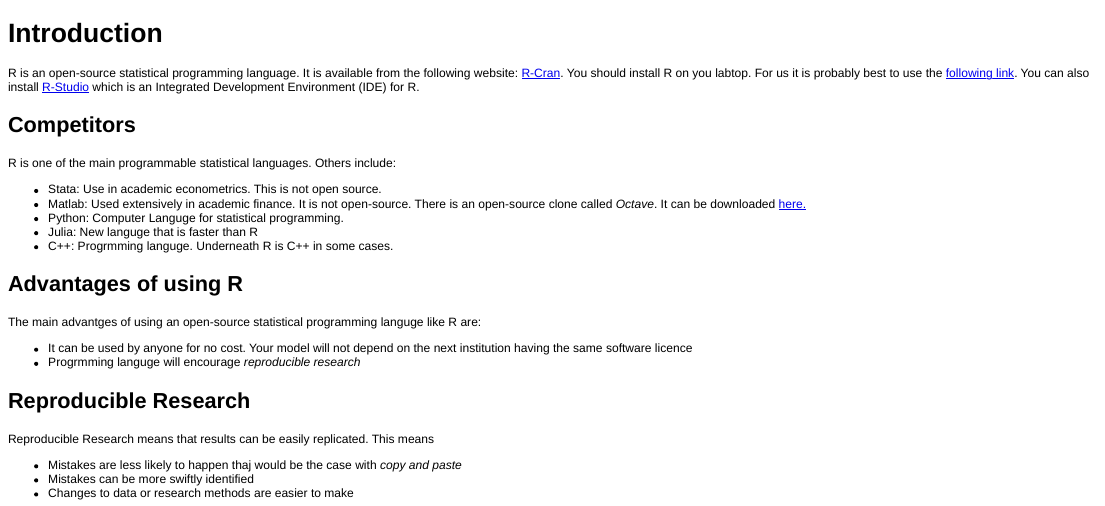
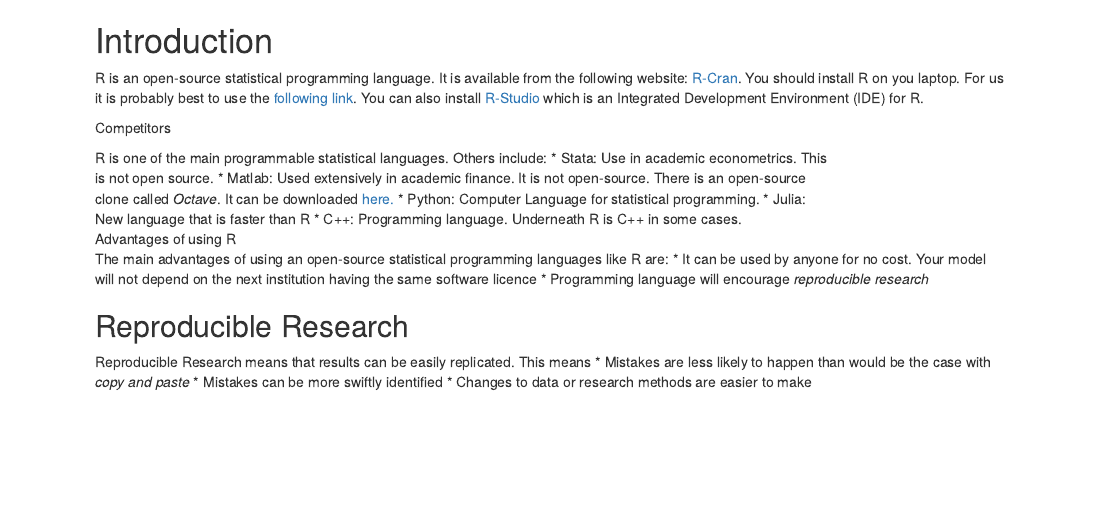
Before and after one commit to RobHayward/R-Course, an R Markdown document (Knitr/Intro/Intro.rmd): the page in a window 1100 px wide, from its top. The pictures show the output file Knitr/Intro/Intro.html that the author committed with the source, opened offline.

Commit message:
Updated some files.

```diff
--- a/Knitr/Intro/Intro.rmd
+++ b/Knitr/Intro/Intro.rmd
@@ -1,25 +1,27 @@
 Introduction
 ========================================================
-R is an open-source statistical programming language.  It is available from the following website: [R-Cran](http://www.r-project.org/). You should install R on you labtop.  For us it is probably best to use the [following link](http://www.stats.bris.ac.uk/R/).  You can also install [R-Studio](https://www.rstudio.com/) which is an Integrated Development Environment (IDE) for R.
+R is an open-source statistical programming language.  It is available from the following website: [R-Cran](http://www.r-project.org/). You should install R on you laptop.  For us it is probably best to use the [following link](http://www.stats.bris.ac.uk/R/).  You can also install [R-Studio](https://www.rstudio.com/) which is an Integrated Development Environment (IDE) for R.
+
 Competitors
+
 ----------------------------------------------------------
 R is one of the main programmable statistical languages.  Others include:
 * Stata:  Use in academic econometrics. This is not open source.
 * Matlab:  Used extensively in academic finance.  It is not open-source.  There is an open-source clone called *Octave*.  It can be downloaded [here.](https://www.gnu.org/software/octave/)
-* Python: Computer Languge for statistical programming.
-* Julia:  New languge that is faster than R
-* C++:  Progrmming languge.  Underneath R is C++ in some cases.
+* Python: Computer Language for statistical programming.
+* Julia:  New language that is faster than R
+* C++:  Programming language.  Underneath R is C++ in some cases.
 
 Advantages of using R
 ------------------------------------------------------------
-The main advantges of using an open-source statistical programming languge like R are:
+The main advantages of using an open-source statistical programming languages like R are:
 * It can be used by anyone for no cost.  Your model will not depend on the next institution having the same software licence
-* Progrmming languge will encourage *reproducible research*
+* Programming language will encourage *reproducible research*
 
 Reproducible Research
 --------------------------------------------------------------
 Reproducible Research means that results can be easily replicated.  This means
-* Mistakes are less likely to happen thaj would be the case with *copy and paste*
+* Mistakes are less likely to happen than would be the case with *copy and paste*
 * Mistakes can be more swiftly identified
 * Changes to data or research methods are easier to make
 
```
Also changed, not shown: Knitr/FirstR/FirstR.html, Knitr/Intro/Intro.html, Knitr/ModuleSpecification/ModuleSpec-concordance.tex (deleted), Knitr/ModuleSpecification/ModuleSpec.tex (deleted), 5 other files.
